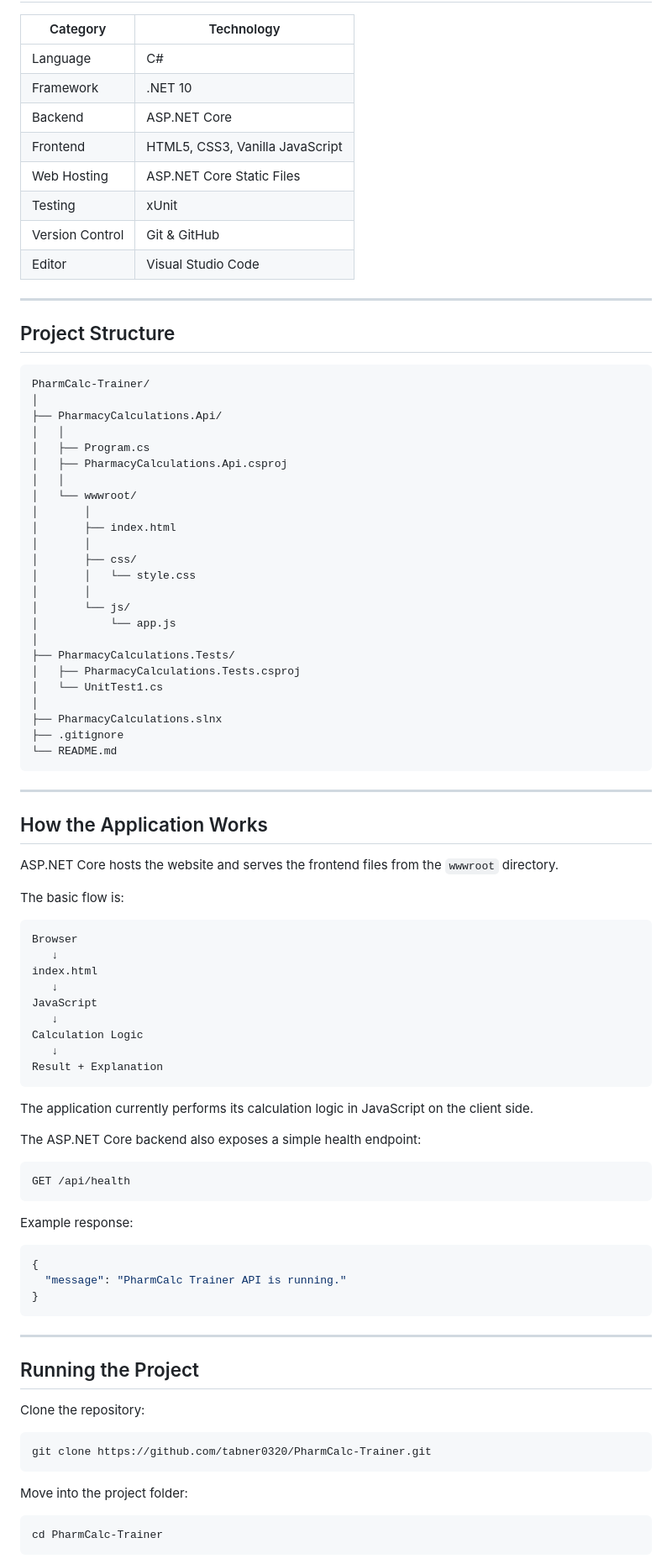
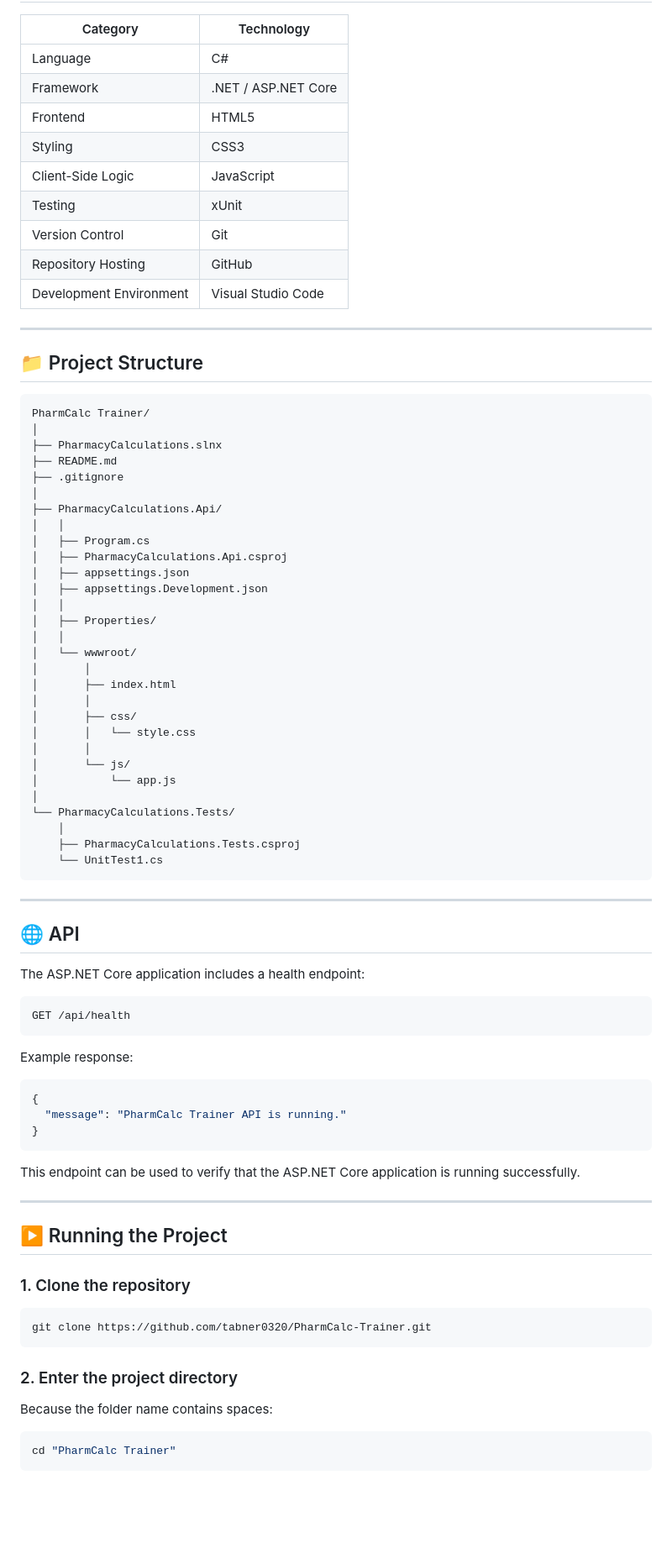
Before and after one commit to tabner0320/PharmCalc-Trainer, a Markdown page: README.md, the part around one of its changes. Shown at 84% size. Drawn GitHub-style; blank space fills up the shorter version.

````diff
--- a/README.md
+++ b/README.md
@@ -118,25 +183,34 @@ Solution:
 | Category | Technology |
 |---|---|
 | Language | C# |
-| Framework | .NET 10 |
-| Backend | ASP.NET Core |
-| Frontend | HTML5, CSS3, Vanilla JavaScript |
-| Web Hosting | ASP.NET Core Static Files |
+| Framework | .NET / ASP.NET Core |
+| Frontend | HTML5 |
+| Styling | CSS3 |
+| Client-Side Logic | JavaScript |
 | Testing | xUnit |
-| Version Control | Git & GitHub |
-| Editor | Visual Studio Code |
+| Version Control | Git |
+| Repository Hosting | GitHub |
+| Development Environment | Visual Studio Code |
 
 ---
 
-## Project Structure
+## 📁 Project Structure
 
 ```text
-PharmCalc-Trainer/
+PharmCalc Trainer/
+│
+├── PharmacyCalculations.slnx
+├── README.md
+├── .gitignore
 │
 ├── PharmacyCalculations.Api/
 │   │
 │   ├── Program.cs
 │   ├── PharmacyCalculations.Api.csproj
+│   ├── appsettings.json
+│   ├── appsettings.Development.json
+│   │
+│   ├── Properties/
 │   │
 │   └── wwwroot/
 │       │
@@ -148,38 +222,17 @@ PharmCalc-Trainer/
 │       └── js/
 │           └── app.js
 │
-├── PharmacyCalculations.Tests/
-│   ├── PharmacyCalculations.Tests.csproj
-│   └── UnitTest1.cs
-│
-├── PharmacyCalculations.slnx
-├── .gitignore
-└── README.md
+└── PharmacyCalculations.Tests/
+    │
+    ├── PharmacyCalculations.Tests.csproj
+    └── UnitTest1.cs
 ```
 
 ---
 
-## How the Application Works
+## 🌐 API
 
-ASP.NET Core hosts the website and serves the frontend files from the `wwwroot` directory.
-
-The basic flow is:
-
-```text
-Browser
-   ↓
-index.html
-   ↓
-JavaScript
-   ↓
-Calculation Logic
-   ↓
-Result + Explanation
-```
-
-The application currently performs its calculation logic in JavaScript on the client side.
-
-The ASP.NET Core backend also exposes a simple health endpoint:
+The ASP.NET Core application includes a health endpoint:
 
 ```http
 GET /api/health
@@ -193,19 +246,23 @@ Example response:
 }
 ```
 
+This endpoint can be used to verify that the ASP.NET Core application is running successfully.
+
 ---
 
-## Running the Project
+## ▶️ Running the Project
 
-Clone the repository:
+### 1. Clone the repository
 
 ```bash
 git clone https://github.com/tabner0320/PharmCalc-Trainer.git
 ```
 
-Move into the project folder:
+### 2. Enter the project directory
+
+Because the folder name contains spaces:
 
 ```bash
-cd PharmCalc-Trainer
+cd "PharmCalc Trainer"
 ```
 
````
Also changed, not shown: other parts of README.md (+165 -90 lines).
